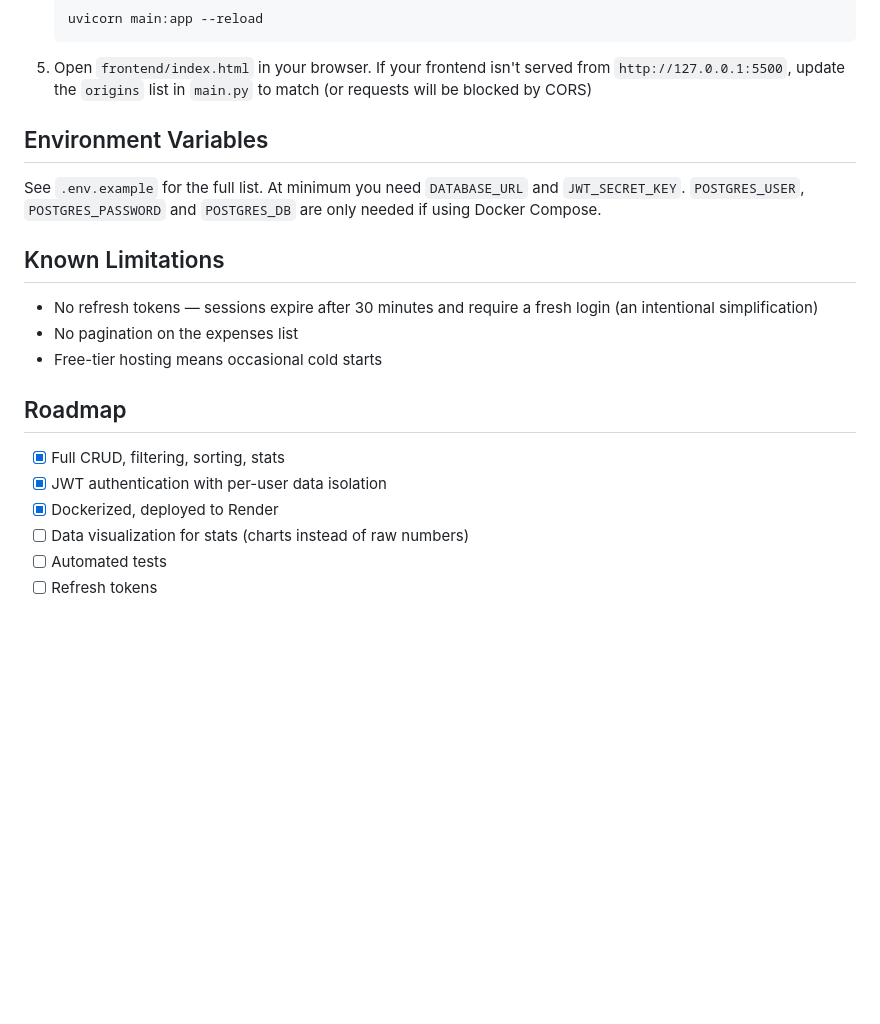
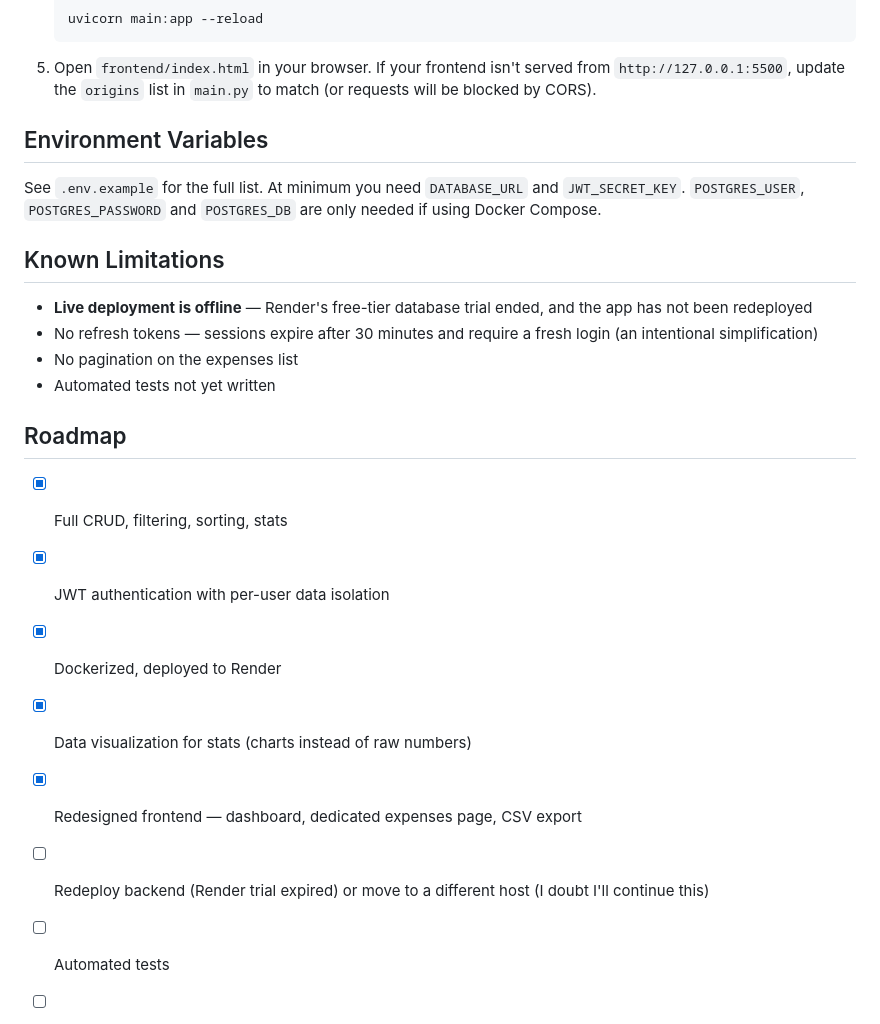
Before and after one commit to CEOOfCats/PennyWise, a Markdown page: README.md, the part around one of its changes. Drawn GitHub-style; blank space fills up the shorter version.

````diff
--- a/README.md
+++ b/README.md
@@ -70,7 +93,7 @@ docker-compose.yaml    → API + PostgreSQL, together, for local development
    ```
    uvicorn main:app --reload
    ```
-5. Open `frontend/index.html` in your browser. If your frontend isn't served from `http://127.0.0.1:5500`, update the `origins` list in `main.py` to match (or requests will be blocked by CORS)
+5. Open `frontend/index.html` in your browser. If your frontend isn't served from `http://127.0.0.1:5500`, update the `origins` list in `main.py` to match (or requests will be blocked by CORS).
 
 ## Environment Variables
 
@@ -79,15 +102,18 @@ See `.env.example` for the full list. At minimum you need `DATABASE_URL` and `JW
 
 ## Known Limitations
 
+- **Live deployment is offline** — Render's free-tier database trial ended, and the app has not been redeployed
 - No refresh tokens — sessions expire after 30 minutes and require a fresh login (an intentional simplification)
 - No pagination on the expenses list
-- Free-tier hosting means occasional cold starts
+- Automated tests not yet written
 
 ## Roadmap
 
 - [x] Full CRUD, filtering, sorting, stats
 - [x] JWT authentication with per-user data isolation
 - [x] Dockerized, deployed to Render
-- [ ] Data visualization for stats (charts instead of raw numbers)
+- [x] Data visualization for stats (charts instead of raw numbers)
+- [x] Redesigned frontend — dashboard, dedicated expenses page, CSV export
+- [ ] Redeploy backend (Render trial expired) or move to a different host (I doubt I'll continue this)
 - [ ] Automated tests
 - [ ] Refresh tokens
````
Also changed, not shown: other parts of README.md (+37 -14 lines).
